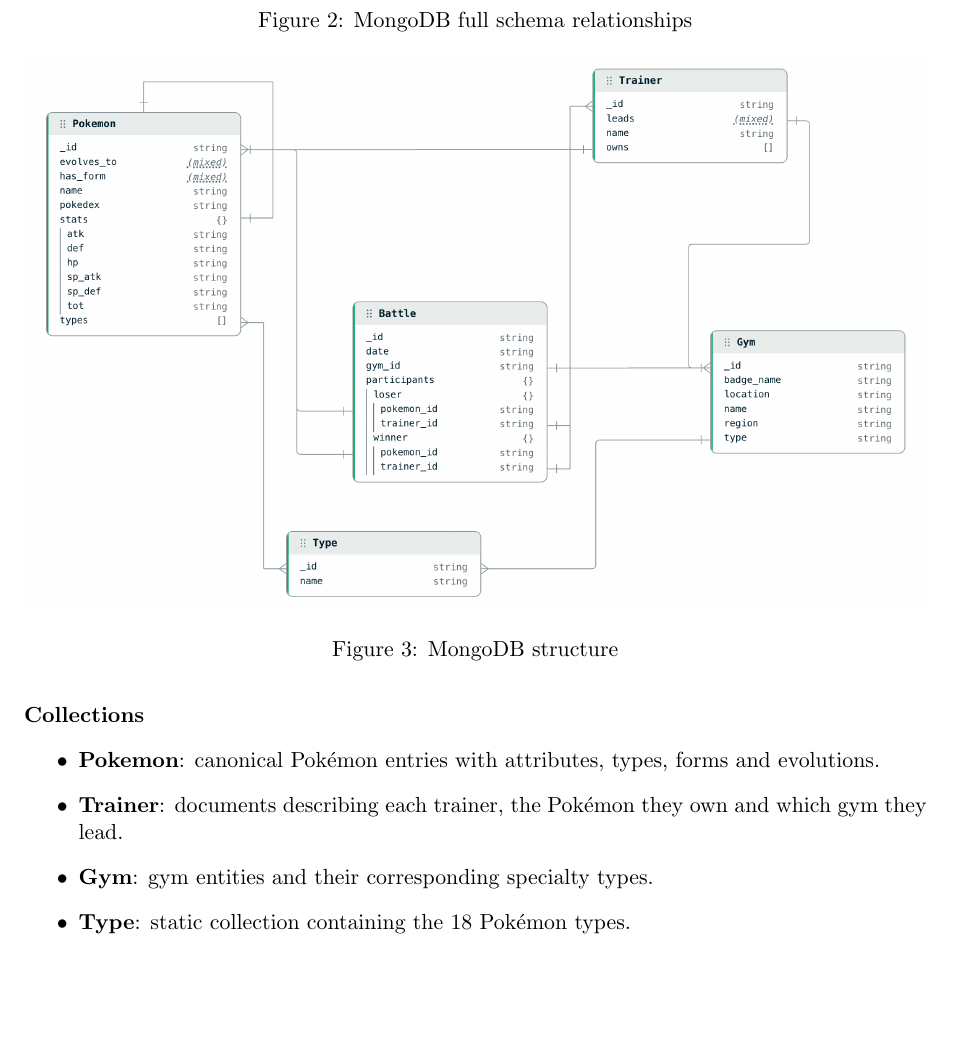
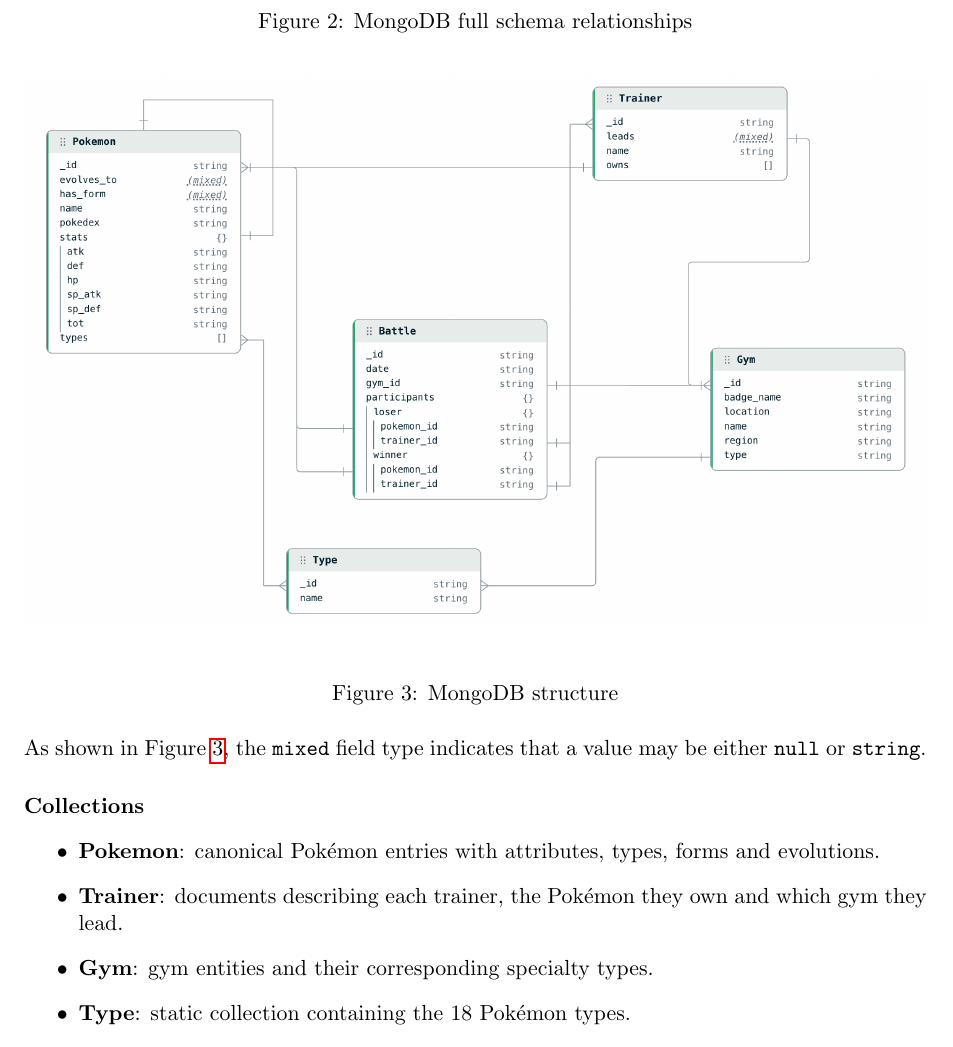
Before and after one commit to stipeperan/ddm-project2, a LaTeX document (documentation/report.tex): part of page 2 of 19, cut so that both start at the same text, the shorter picture padded with empty space. Compiled offline with pdfLaTeX.

Commit message:
new mongo structure

```diff
--- a/documentation/report.tex
+++ b/documentation/report.tex
@@ -7,6 +7,7 @@
 \usepackage{geometry}
 \usepackage{xcolor}
 \usepackage{listings}
+\usepackage{float}
 
 \geometry{a4paper, margin=1in}
 \title{Project 2 - Pokémon world in MongoDB}
@@ -67,12 +68,14 @@
       \caption{MongoDB full schema relationships}
     \end{figure}
 
-    \begin{figure}[h]
+    \begin{figure}[H]
       \centering
       \includegraphics[width=1\linewidth]{pokemon_model.png}
       \caption{MongoDB structure}
       \label{fig:mongo-structure}
-    \end{figure}\\
+    \end{figure}
+    \noindent As shown in Figure~\ref{fig:mongo-structure}, the \texttt{mixed} field type indicates that a value may be either \texttt{null} or \texttt{string}.
+
     \paragraph{Collections}
     \begin{itemize}
     \item \textbf{Pokemon}: canonical Pokémon entries with attributes, types, forms and evolutions.
```
Also changed, not shown: documentation/report.pdf.
